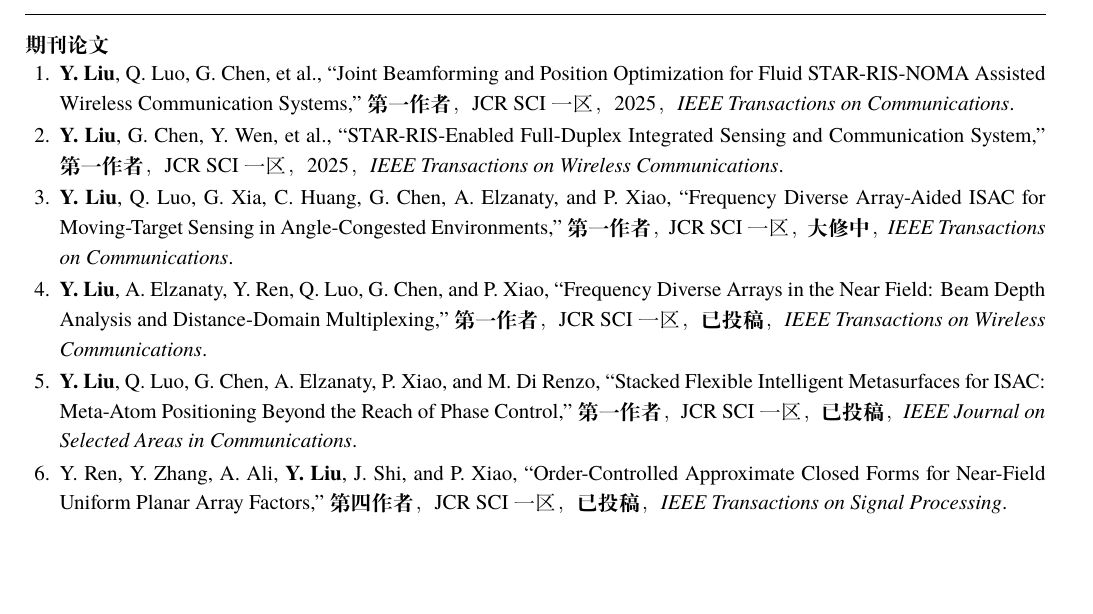
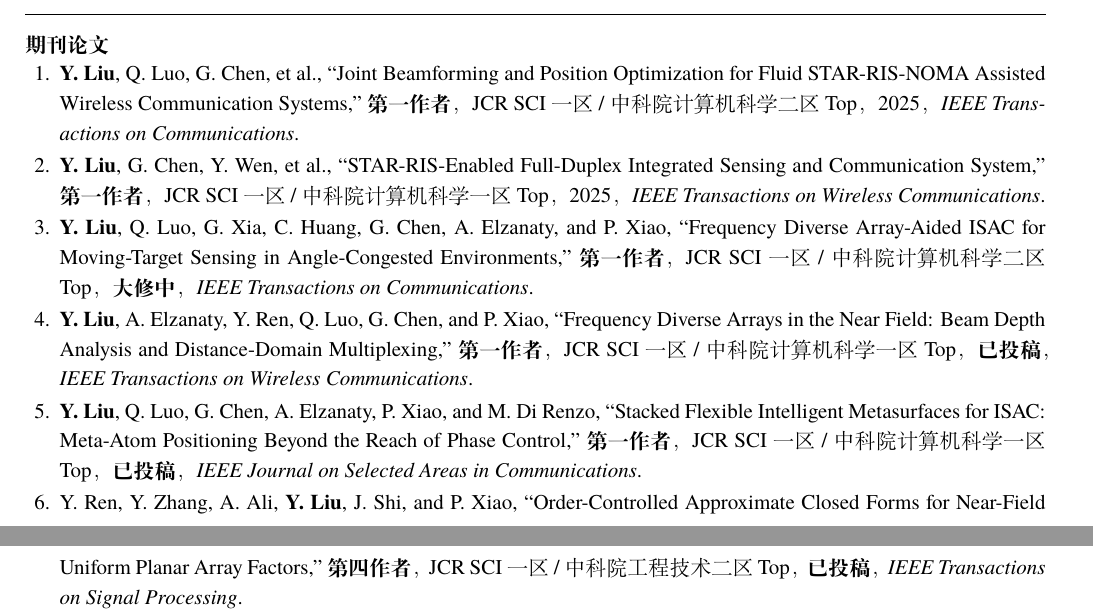
Before and after one commit to liuyu0730/resume, a LaTeX document (main.tex): part of page 2 of 3 before the commit and two parts of pages 2 and 3 of 3 after it, the two joined at a grey line, cut so that both start at the same text, the shorter picture padded with empty space. Compiled offline with XeLaTeX.

Commit message:
Correct JCR and CAS journal quartiles

```diff
--- a/main.tex
+++ b/main.tex
@@ -91,12 +91,12 @@
 \ressection{学术成果}
 \textbf{期刊论文}
 \begin{enumerate}[leftmargin=1.65em,itemsep=.12em,parsep=0pt]
-\item \textbf{Y. Liu}, Q. Luo, G. Chen, et al., ``Joint Beamforming and Position Optimization for Fluid STAR-RIS-NOMA Assisted Wireless Communication Systems,'' \textbf{第一作者}，JCR SCI 一区，2025，\textit{IEEE Transactions on Communications}.
-\item \textbf{Y. Liu}, G. Chen, Y. Wen, et al., ``STAR-RIS-Enabled Full-Duplex Integrated Sensing and Communication System,'' \textbf{第一作者}，JCR SCI 一区，2025，\textit{IEEE Transactions on Wireless Communications}.
-\item \textbf{Y. Liu}, Q. Luo, G. Xia, C. Huang, G. Chen, A. Elzanaty, and P. Xiao, ``Frequency Diverse Array-Aided ISAC for Moving-Target Sensing in Angle-Congested Environments,'' \textbf{第一作者}，JCR SCI 一区，\textbf{大修中}，\textit{IEEE Transactions on Communications}.
-\item \textbf{Y. Liu}, A. Elzanaty, Y. Ren, Q. Luo, G. Chen, and P. Xiao, ``Frequency Diverse Arrays in the Near Field: Beam Depth Analysis and Distance-Domain Multiplexing,'' \textbf{第一作者}，JCR SCI 一区，\textbf{已投稿}，\textit{IEEE Transactions on Wireless Communications}.
-\item \textbf{Y. Liu}, Q. Luo, G. Chen, A. Elzanaty, P. Xiao, and M. Di Renzo, ``Stacked Flexible Intelligent Metasurfaces for ISAC: Meta-Atom Positioning Beyond the Reach of Phase Control,'' \textbf{第一作者}，JCR SCI 一区，\textbf{已投稿}，\textit{IEEE Journal on Selected Areas in Communications}.
-\item Y. Ren, Y. Zhang, A. Ali, \textbf{Y. Liu}, J. Shi, and P. Xiao, ``Order-Controlled Approximate Closed Forms for Near-Field Uniform Planar Array Factors,'' \textbf{第四作者}，JCR SCI 一区，\textbf{已投稿}，\textit{IEEE Transactions on Signal Processing}.
+\item \textbf{Y. Liu}, Q. Luo, G. Chen, et al., ``Joint Beamforming and Position Optimization for Fluid STAR-RIS-NOMA Assisted Wireless Communication Systems,'' \textbf{第一作者}，JCR SCI 一区 / 中科院计算机科学二区 Top，2025，\textit{IEEE Transactions on Communications}.
+\item \textbf{Y. Liu}, G. Chen, Y. Wen, et al., ``STAR-RIS-Enabled Full-Duplex Integrated Sensing and Communication System,'' \textbf{第一作者}，JCR SCI 一区 / 中科院计算机科学一区 Top，2025，\textit{IEEE Transactions on Wireless Communications}.
+\item \textbf{Y. Liu}, Q. Luo, G. Xia, C. Huang, G. Chen, A. Elzanaty, and P. Xiao, ``Frequency Diverse Array-Aided ISAC for Moving-Target Sensing in Angle-Congested Environments,'' \textbf{第一作者}，JCR SCI 一区 / 中科院计算机科学二区 Top，\textbf{大修中}，\textit{IEEE Transactions on Communications}.
+\item \textbf{Y. Liu}, A. Elzanaty, Y. Ren, Q. Luo, G. Chen, and P. Xiao, ``Frequency Diverse Arrays in the Near Field: Beam Depth Analysis and Distance-Domain Multiplexing,'' \textbf{第一作者}，JCR SCI 一区 / 中科院计算机科学一区 Top，\textbf{已投稿}，\textit{IEEE Transactions on Wireless Communications}.
+\item \textbf{Y. Liu}, Q. Luo, G. Chen, A. Elzanaty, P. Xiao, and M. Di Renzo, ``Stacked Flexible Intelligent Metasurfaces for ISAC: Meta-Atom Positioning Beyond the Reach of Phase Control,'' \textbf{第一作者}，JCR SCI 一区 / 中科院计算机科学一区 Top，\textbf{已投稿}，\textit{IEEE Journal on Selected Areas in Communications}.
+\item Y. Ren, Y. Zhang, A. Ali, \textbf{Y. Liu}, J. Shi, and P. Xiao, ``Order-Controlled Approximate Closed Forms for Near-Field Uniform Planar Array Factors,'' \textbf{第四作者}，JCR SCI 一区 / 中科院工程技术二区 Top，\textbf{已投稿}，\textit{IEEE Transactions on Signal Processing}.
 \end{enumerate}
 
 \textbf{发明专利}
```
